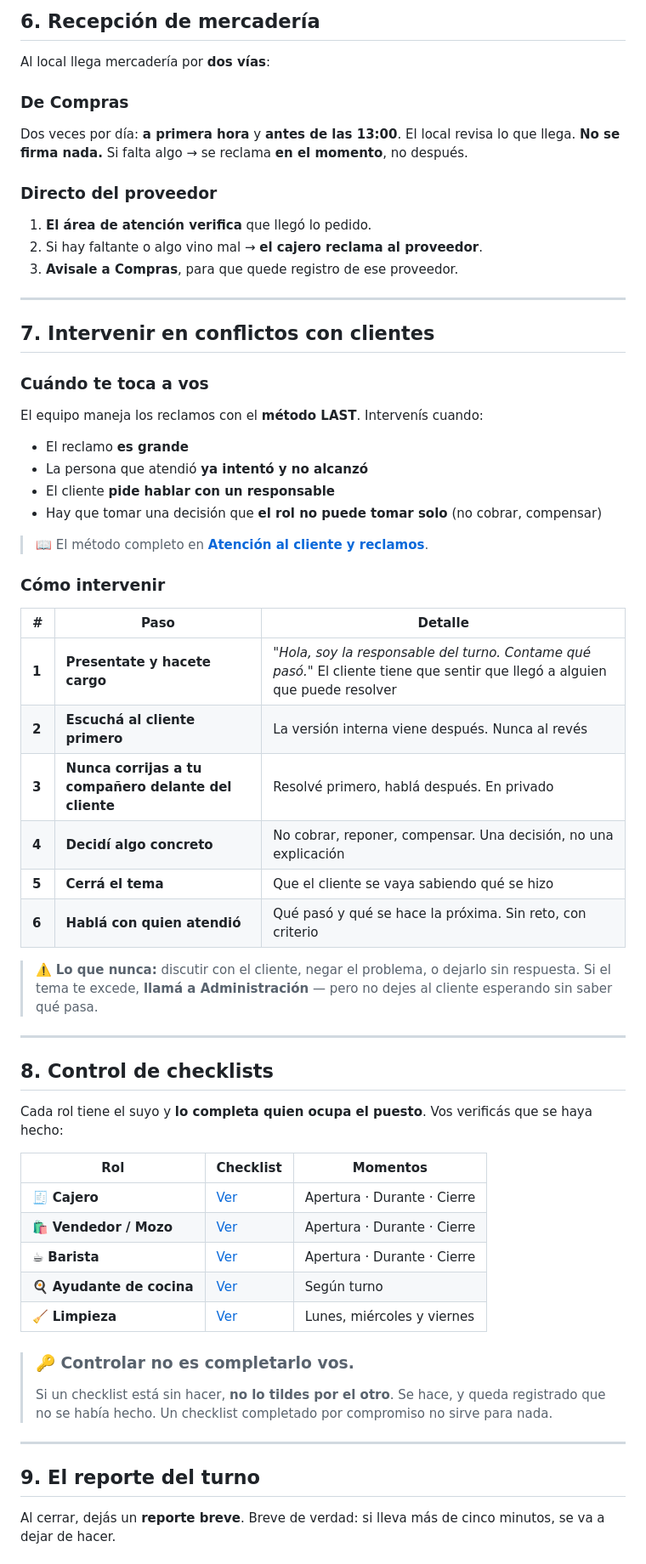
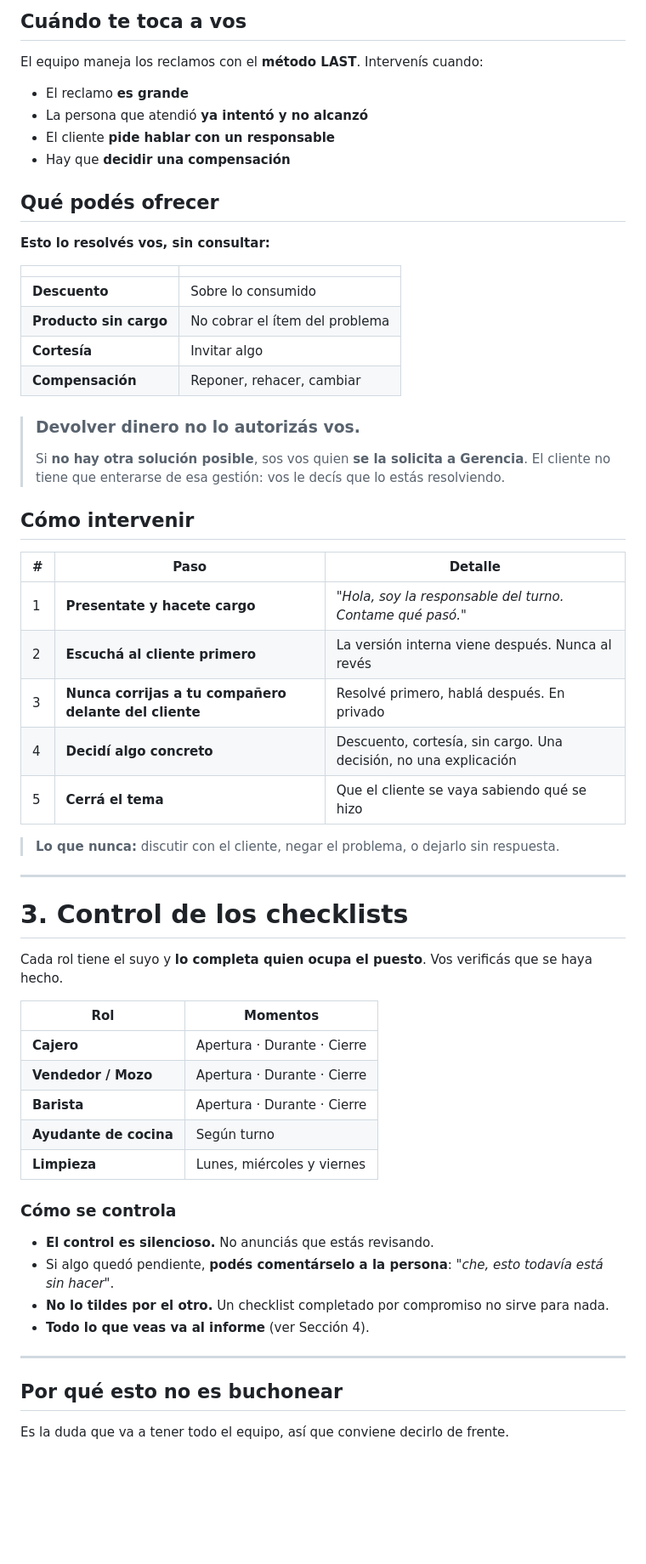
Before and after one commit to cande-altam/cande, a Markdown page: manuales/venta/experto-del-turno.md, the part around one of its changes. Shown at 85% size. Rendered like a GitHub page; blank space fills up the shorter version.

```diff
--- a/manuales/venta/experto-del-turno.md
+++ b/manuales/venta/experto-del-turno.md
@@ -199,74 +112,66 @@ dinero enviado por Administración, **no se le paga** — se avisa a Administrac
-## 6. Recepción de mercadería
-
-Al local llega mercadería por **dos vías**:
-
-### De Compras
-
-Dos veces por día: **a primera hora** y **antes de las 13:00**.
-El local revisa lo que llega. **No se firma nada.**
-Si falta algo → se reclama **en el momento**, no después.
-
-### Directo del proveedor
-
-1. **El área de atención verifica** que llegó lo pedido.
-2. Si hay faltante o algo vino mal → **el cajero reclama al proveedor**.
-3. **Avisale a Compras**, para que quede registro de ese proveedor.
-
----
-
-## 7. Intervenir en conflictos con clientes
-
-### Cuándo te toca a vos
+## Cuándo te toca a vos
 
 El equipo maneja los reclamos con el **método LAST**. Intervenís cuando:
 
 - El reclamo **es grande**
 - La persona que atendió **ya intentó y no alcanzó**
 - El cliente **pide hablar con un responsable**
-- Hay que tomar una decisión que **el rol no puede tomar solo** (no cobrar, compensar)
+- Hay que **decidir una compensación**
 
-> 📖 El método completo en
-> **[Atención al cliente y reclamos](../comunes/atencion-y-reclamos.md)**.
+## Qué podés ofrecer
 
-### Cómo intervenir
+**Esto lo resolvés vos, sin consultar:**
+
+| | |
+|---|---|
+| **Descuento** | Sobre lo consumido |
+| **Producto sin cargo** | No cobrar el ítem del problema |
+| **Cortesía** | Invitar algo |
+| **Compensación** | Reponer, rehacer, cambiar |
+
+> ### Devolver dinero no lo autorizás vos.
+> Si **no hay otra solución posible**, sos vos quien **se la solicita a Gerencia**.
+> El cliente no tiene que enterarse de esa gestión: vos le decís que lo estás
+> resolviendo.
+
+## Cómo intervenir
 
 | # | Paso | Detalle |
 |---|---|---|
-| **1** | **Presentate y hacete cargo** | *"Hola, soy la responsable del turno. Contame qué pasó."* El cliente tiene que sentir que llegó a alguien que puede resolver |
-| **2** | **Escuchá al cliente primero** | La versión interna viene después. Nunca al revés |
-| **3** | **Nunca corrijas a tu compañero delante del cliente** | Resolvé primero, hablá después. En privado |
-| **4** | **Decidí algo concreto** | No cobrar, reponer, compensar. Una decisión, no una explicación |
-| **5** | **Cerrá el tema** | Que el cliente se vaya sabiendo qué se hizo |
-| **6** | **Hablá con quien atendió** | Qué pasó y qué se hace la próxima. Sin reto, con criterio |
+| 1 | **Presentate y hacete cargo** | *"Hola, soy la responsable del turno. Contame qué pasó."* |
+| 2 | **Escuchá al cliente primero** | La versión interna viene después. Nunca al revés |
+| 3 | **Nunca corrijas a tu compañero delante del cliente** | Resolvé primero, hablá después. En privado |
+| 4 | **Decidí algo concreto** | Descuento, cortesía, sin cargo. Una decisión, no una explicación |
+| 5 | **Cerrá el tema** | Que el cliente se vaya sabiendo qué se hizo |
 
-> ⚠️ **Lo que nunca:** discutir con el cliente, negar el problema, o dejarlo sin
-> respuesta. Si el tema te excede, **llamá a Administración** — pero no dejes al cliente
-> esperando sin saber qué pasa.
+> **Lo que nunca:** discutir con el cliente, negar el problema, o dejarlo sin respuesta.
 
 ---
 
-## 8. Control de checklists
+# 3. Control de los checklists
 
 Cada rol tiene el suyo y **lo completa quien ocupa el puesto**. Vos verificás que se
-haya hecho:
+haya hecho.
 
-| Rol | Checklist | Momentos |
-|---|---|---|
-| 🧾 **Cajero** | [Ver](cajeros.md#-checklist-diario--cajeroa) | Apertura · Durante · Cierre |
-| 🛍️ **Vendedor / Mozo** | [Ver](vendedores-y-mozos.md#-checklist-diario--vendedora-y-mozoa) | Apertura · Durante · Cierre |
-| ☕ **Barista** | [Ver](baristas.md#-checklist-diario--barista) | Apertura · Durante · Cierre |
-| 🍳 **Ayudante de cocina** | [Ver](../produccion/ayudante-de-cocina.md) | Según turno |
-| 🧹 **Limpieza** | [Ver](../limpieza.md) | Lunes, miércoles y viernes |
+| Rol | Momentos |
+|---|---|
+| **Cajero** | Apertura · Durante · Cierre |
+| **Vendedor / Mozo** | Apertura · Durante · Cierre |
+| **Barista** | Apertura · Durante · Cierre |
+| **Ayudante de cocina** | Según turno |
+| **Limpieza** | Lunes, miércoles y viernes |
 
-> ### 🔑 Controlar no es completarlo vos.
-> Si un checklist está sin hacer, **no lo tildes por el otro**. Se hace, y queda
-> registrado que no se había hecho. Un checklist completado por compromiso no sirve
-> para nada.
+### Cómo se controla
+
+- **El control es silencioso.** No anunciás que estás revisando.
+- Si algo quedó pendiente, **podés comentárselo a la persona**: *"che, esto todavía
+  está sin hacer"*.
+- **No lo tildes por el otro.** Un checklist completado por compromiso no sirve para nada.
+- **Todo lo que veas va al informe** (ver Sección 4).
 
 ---
 
-## 9. El reporte del turno
+## Por qué esto no es buchonear
 
-Al cerrar, dejás un **reporte breve**. Breve de verdad: si lleva más de cinco minutos,
-se va a dejar de hacer.
+Es la duda que va a tener todo el equipo, así que conviene decirlo de frente.
 
```
Also changed, not shown: other parts of manuales/venta/experto-del-turno.md (+176 -238 lines).
